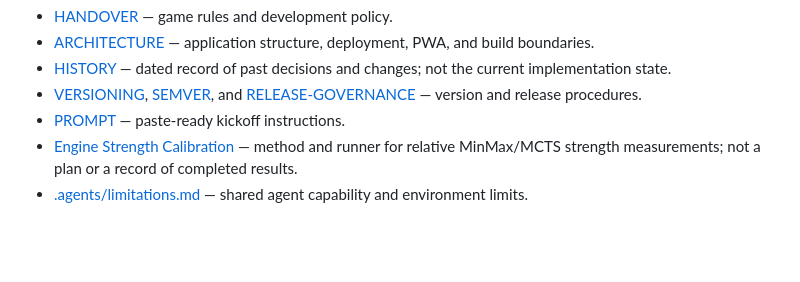
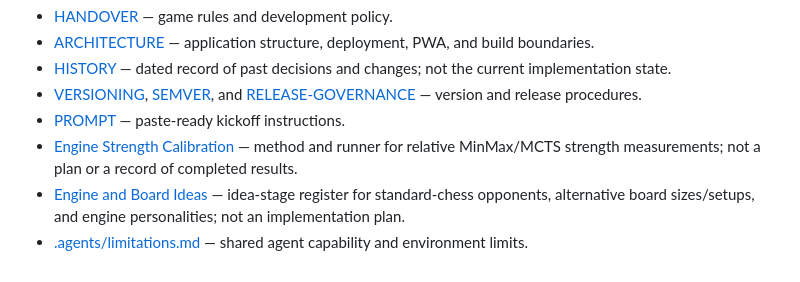
Before and after one commit to futuredmd20-collab/jester-and-moat, a Markdown page: PLANS.md, the part around the change. Rendered like a GitHub page; blank space fills up the shorter version.

Commit message:
docs: preserve exploratory engine and board ideas (#131)
* docs: record exploratory engine and board ideas

* docs: index exploratory engine and board ideas

```diff
--- a/PLANS.md
+++ b/PLANS.md
@@ -42,4 +42,5 @@ These documents describe rules, facts, procedures, or history. They are not subs
 - [VERSIONING](docs/VERSIONING.md), [SEMVER](docs/SEMVER.md), and [RELEASE-GOVERNANCE](docs/RELEASE-GOVERNANCE.md) — version and release procedures.
 - [PROMPT](docs/PROMPT.md) — paste-ready kickoff instructions.
 - [Engine Strength Calibration](docs/ENGINE-STRENGTH-CALIBRATION.md) — method and runner for relative MinMax/MCTS strength measurements; not a plan or a record of completed results.
+- [Engine and Board Ideas](docs/ENGINE-IDEAS.md) — idea-stage register for standard-chess opponents, alternative board sizes/setups, and engine personalities; not an implementation plan.
 - [.agents/limitations.md](.agents/limitations.md) — shared agent capability and environment limits.
```
Also changed, not shown: docs/ENGINE-IDEAS.md (added, +56 -0 lines).
